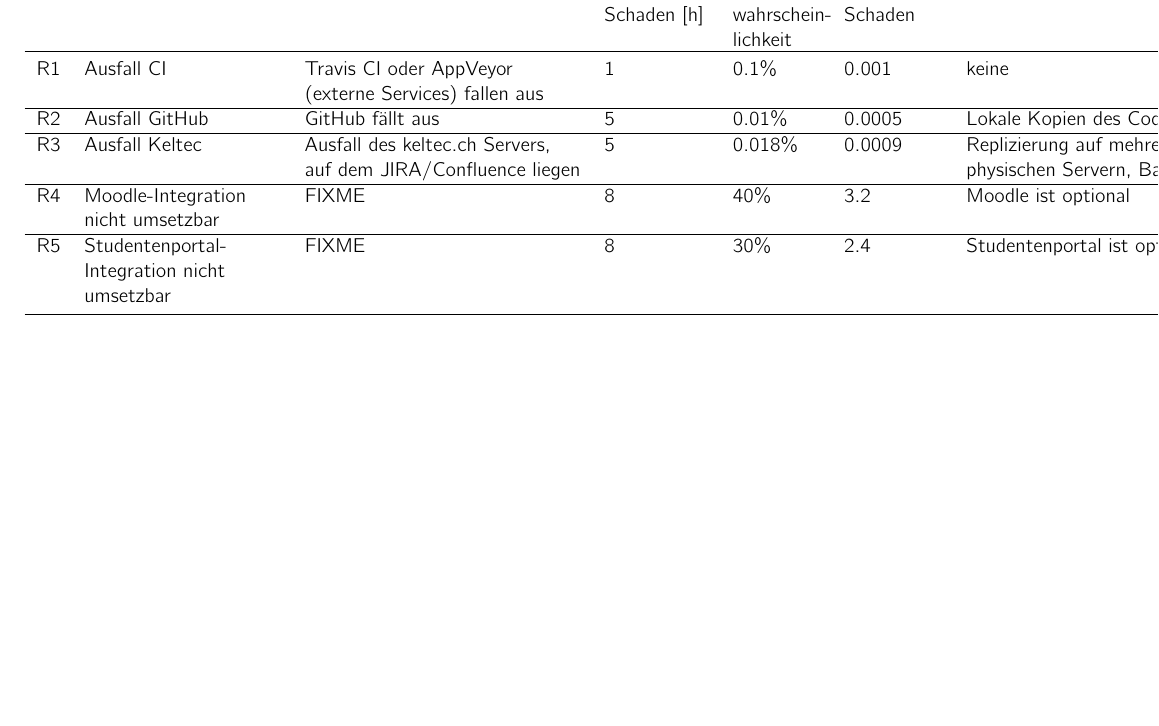
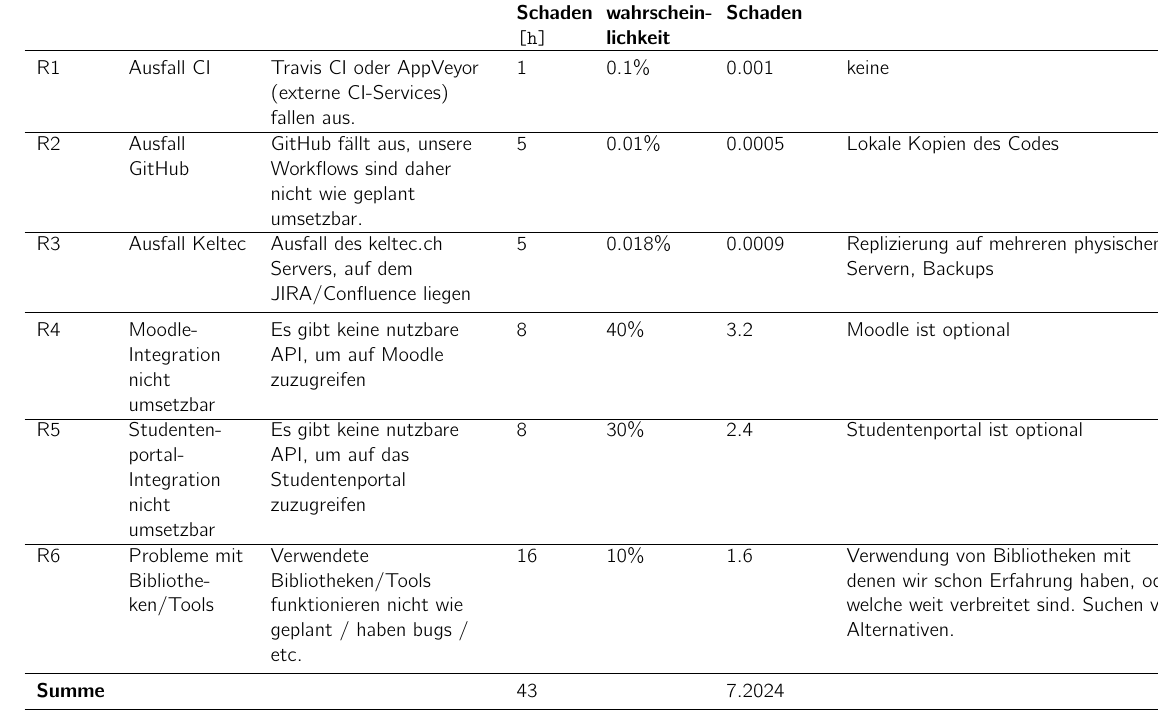
Before and after one commit to kitovu-bot/kitovu-docs, a LaTeX document (doc/Projektplan/projektplan.tex): part of page 12 of 21, cut so that both start at the same text, the shorter picture padded with empty space. Compiled offline with pdfLaTeX.

Commit message:
Complete risk table

```diff
--- a/doc/Projektplan/projektplan.tex
+++ b/doc/Projektplan/projektplan.tex
@@ -436,5 +437,12 @@ FIXME Florian Tabellendarstellung/Text zu Risiken
 
   \begin{tabulary}{\linewidth}{lLLlLLLL}
     \toprule
-    Nr & Titel & Beschreibung & \parbox[t]{5em}{max. \\ Schaden [h]} & \parbox[t]{8em}{Eintritts-\\wahrschein-\\lichkeit} & \parbox[t]{9em}{Gewichteter \\ Schaden} & Vorbeugung & Verhalten beim Eintreten \\
+    \bfseries Nr &
+    \bfseries Titel &
+    \bfseries Beschreibung &
+    \bfseries \parbox[t]{3em}{max. \\ Schaden \\ \verb|[h]|} &
+    \bfseries \parbox[t]{14em}{Eintritts-\\wahrschein-\\lichkeit} &
+    \bfseries \parbox[t]{14em}{Gewichteter \\ Schaden} &
+    \bfseries Vorbeugung &
+    \bfseries Verhalten beim Eintreten \\
     \midrule
@@ -444,5 +449,59 @@ FIXME Florian Tabellendarstellung/Text zu Risiken
-    R4 & Moodle-Integration nicht umsetzbar & FIXME & 8 & 40\% & 3.2 & Moodle ist optional & Feature weglassen \\ \hline
-    R5 & Studentenportal-Integration nicht umsetzbar & FIXME & 8 & 30\% & 2.4 & Studentenportal ist optional & Feature weglassen oder ggf. APIs zu Studentenportal hinzufügen \\
+
+    R1 &
+    Ausfall CI &
+    Travis CI oder AppVeyor (externe CI-Services) fallen aus. &
+    1 &
+    0.1\% &
+    0.001 &
+    keine &
+    Ausschalten von ``protected branches'', Nutzung von Alternativen (Circle CI) \\ \hline
+
+    R2 &
+    Ausfall GitHub &
+    GitHub fällt aus, unsere Workflows sind daher nicht wie geplant umsetzbar. &
+    5 &
+    0.01\% &
+    0.0005 &
+    Lokale Kopien des Codes &
+    Migration auf anderen Service \\ \hline
+
+    R3 &
+    Ausfall Keltec &
+    Ausfall des keltec.ch Servers, auf dem JIRA/Confluence liegen &
+    5 &
+    0.018\% &
+    0.0009 &
+    Replizierung auf mehreren physischen Servern, Backups &
+    Migration auf neuen Server, schlimmstenfalls Neueinrichtung \\ \midrule
+
+    R4 &
+    Moodle-Integration nicht umsetzbar &
+    Es gibt keine nutzbare API, um auf Moodle zuzugreifen &
+    8 &
+    40\% &
+    3.2 &
+    Moodle ist optional &
+    Feature weglassen \\ \hline
+
+    R5 &
+    Studenten\-portal-Integration nicht umsetzbar &
+    Es gibt keine nutzbare API, um auf das Studentenportal zuzugreifen &
+    8 &
+    30\% &
+    2.4 &
+    Studentenportal ist optional &
+    Feature weglassen oder ggf. APIs zu Studentenportal hinzufügen \\  \hline
+
+    R6 &
+    Probleme mit Bibliotheken/Tools &
+    Verwendete Bibliotheken/Tools funktionieren nicht wie geplant / haben bugs / etc. &
+    16 &
+    10\% &
+    1.6 &
+    Verwendung von Bibliotheken mit denen wir schon Erfahrung haben, oder welche weit verbreitet sind. Suchen von Alternativen. &
+    Alternativen verwenden, Probleme selbst beheben (alle Tools/Bibliotheken sind open-source), ohne die entsprechende Bibliothek auskommen \\ \midrule
+
+    \textbf{Summe} & & & 43 & & 7.2024 & & \\
     \bottomrule
   \end{tabulary}
 \end{landscape}
```
Also changed, not shown: doc/Projektplan/projektplan.tex (4 more changed lines).
